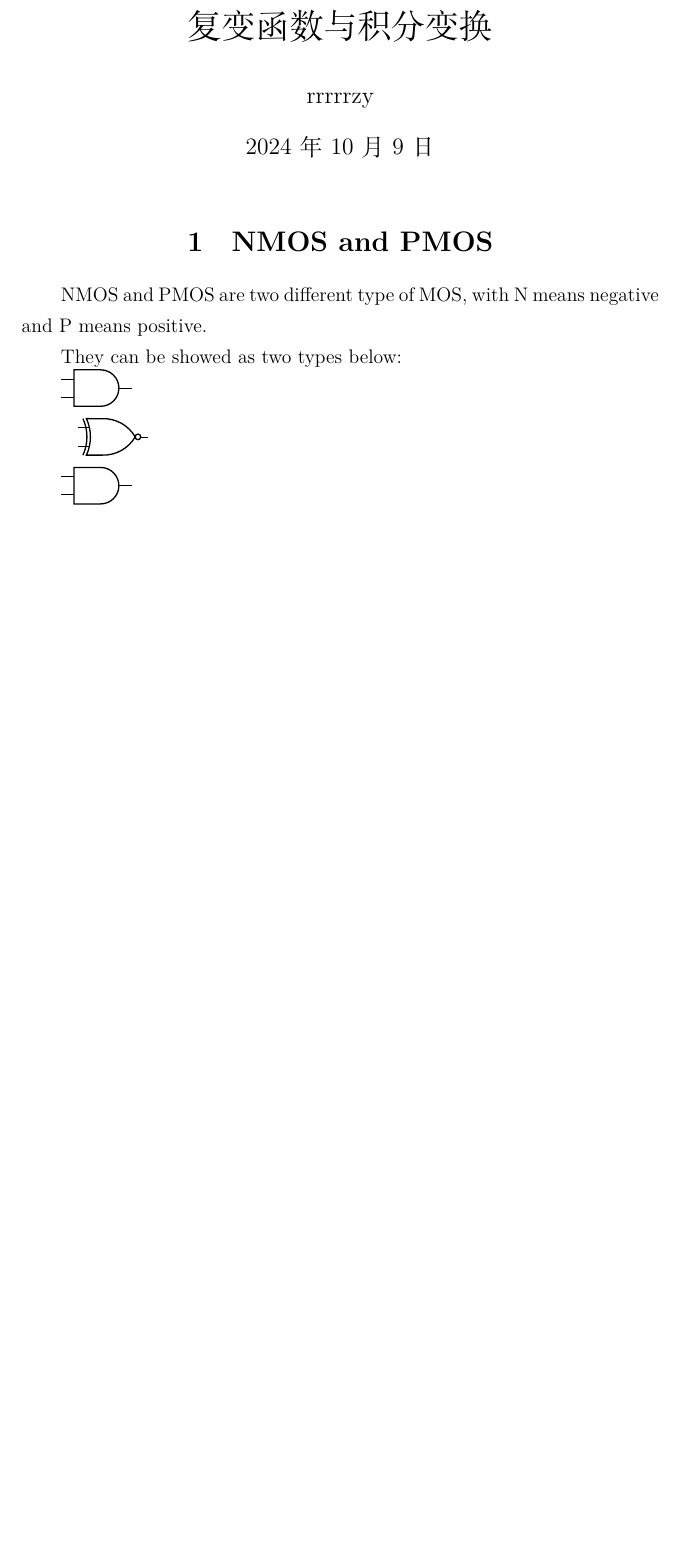
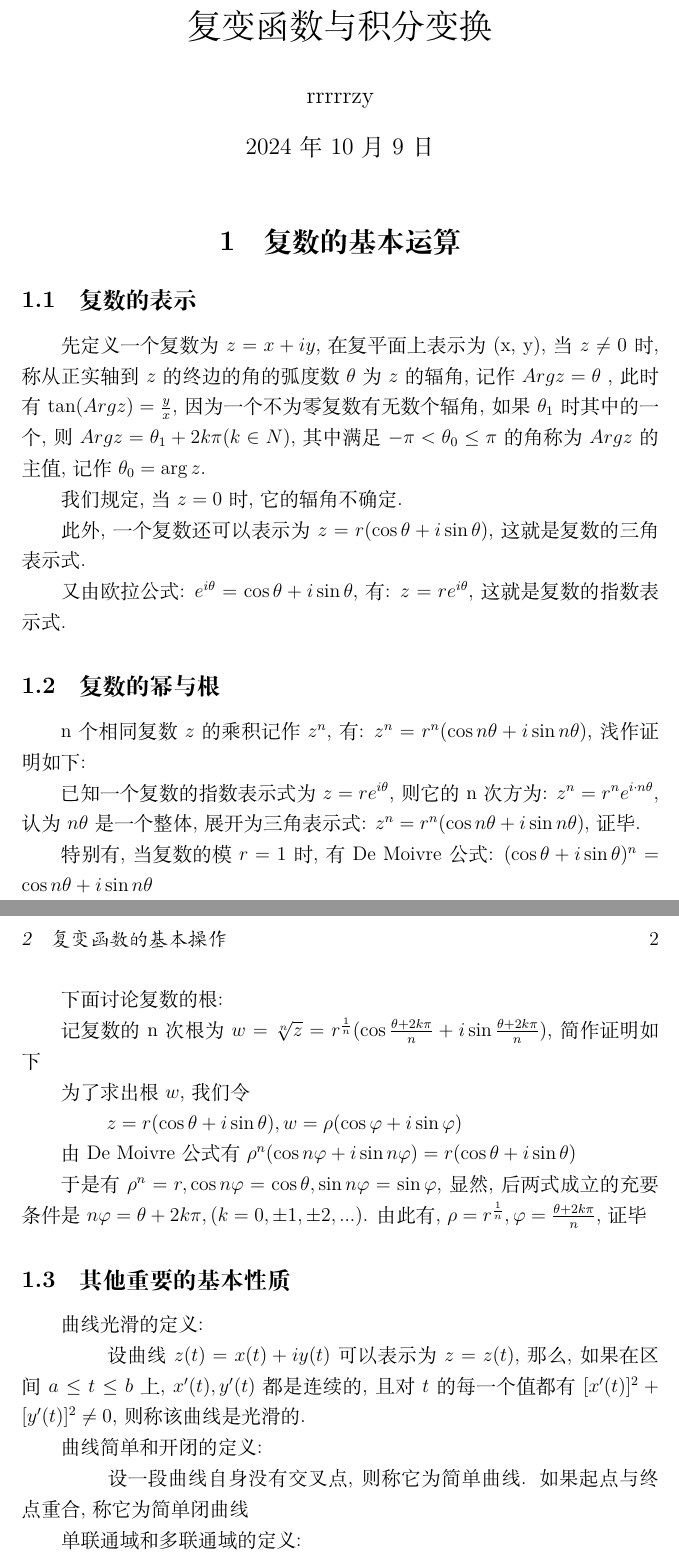
Before and after one commit to rrrrrzy/complex_function, a LaTeX document (main.tex): part of the page before the commit and two parts of pages 1 and 2 of 2 after it, the two joined at a grey line, cut so that both start at the same text, the shorter picture padded with empty space. Compiled offline with XeLaTeX.

Commit message:
add some basic things

```diff
--- a/main.tex
+++ b/main.tex
@@ -7,9 +7,50 @@
 \author{rrrrrzy}
 \begin{document}
 \maketitle
-\section{NMOS and PMOS}
+\section{复数的基本运算}
+\subsection{复数的表示}
+先定义一个复数为$z = x + iy$, 在复平面上表示为(x, y), 当$z\neq 0$时,
+称从正实轴到$z$的终边的角的弧度数$\theta$为$z$的辐角, 记作 $Argz=\theta $
+, 此时有$\tan (Argz) = \frac{y}{x}$, 因为一个不为零复数有无数个辐角,
+如果$\theta_{1}$时其中的一个, 则$Argz=\theta_{1}+2k\pi(k\in N)$, 其中
+满足$-\pi<\theta_{0}\leq \pi$的角称为$Argz$的主值, 记作$\theta_{0}=\arg z$.
 
-NMOS and PMOS are two different type of MOS,
-with N means negative and P means positive.
+我们规定, 当$z=0$时, 它的辐角不确定.
 
-They can be showed as two types below:
+此外, 一个复数还可以表示为$z=r(\cos\theta+i\sin\theta)$, 这就是复数的三角表示式.
+
+又由欧拉公式: $e^{i\theta}=\cos\theta+i\sin\theta$, 有: $z=re^{i\theta}$,
+这就是复数的指数表示式.
+
+\subsection{复数的幂与根}
+n个相同复数$z$的乘积记作$z^{n}$, 有: $z^{n}=r^{n}(\cos n\theta+i\sin n\theta)$, 浅作证明如下:
+
+已知一个复数的指数表示式为$z=re^{i\theta}$, 则它的n次方为: $z^{n}=r^{n}e^{i\cdot n\theta}$, 认为$n\theta$
+是一个整体, 展开为三角表示式: $z^{n}=r^{n}(\cos n\theta+i\sin n\theta)$, 证毕.
+
+特别有, 当复数的模$r=1$时, 有De Moivre公式: $(\cos\theta+i\sin\theta)^{n}=\cos n\theta+i\sin n\theta$
+
+下面讨论复数的根:
+
+记复数的n次根为$w=\sqrt[n]{z}=r^{\frac{1}{n}}(\cos\frac{\theta+2k\pi}{n}+i\sin\frac{\theta+2k\pi}{n})$, 简作证明如下
+
+为了求出根$w$, 我们令
+
+\hspace{2em} $z=r(\cos\theta+i\sin\theta), w=\rho (\cos\varphi+i\sin\varphi)$
+
+由 De Moivre公式有 $\rho^{n}(\cos n\varphi+i\sin n\varphi)=r(\cos\theta+i\sin\theta) $
+
+于是有 $\rho^{n}=r, \cos n\varphi=\cos\theta, \sin n\varphi=\sin\varphi$, 显然, 后两式成立的充要条件是
+$n\varphi=\theta+2k\pi, (k=0, \pm1, \pm2,...)$. 由此有, $\rho=r^{\frac{1}{n}}, \varphi=\frac{\theta+2k\pi}{n}$, 证毕
+
+\subsection{其他重要的基本性质}
+曲线光滑的定义:
+
+\hspace{2em} 设曲线$z(t)=x(t)+iy(t)$可以表示为$z=z(t)$, 那么, 如果在区间$a\leq t \leq b$上, $x'(t), y'(t)$都是连续的, 且
+对$t$的每一个值都有$[x'(t)]^{2}+[y'(t)]^{2}\neq0$, 则称该曲线是光滑的.
+
+曲线简单和开闭的定义:
+
+\hspace{2em} 设一段曲线自身没有交叉点, 则称它为简单曲线. 如果起点与终点重合, 称它为简单闭曲线
+
+单联通域和多联通域的定义:
@@ -24,2 +72 @@ They can be showed as two types below:
-\end{circuitikz}
 \end{document}
```
Also changed, not shown: main.pdf, main.tex (17 more changed lines), 3 other files.
